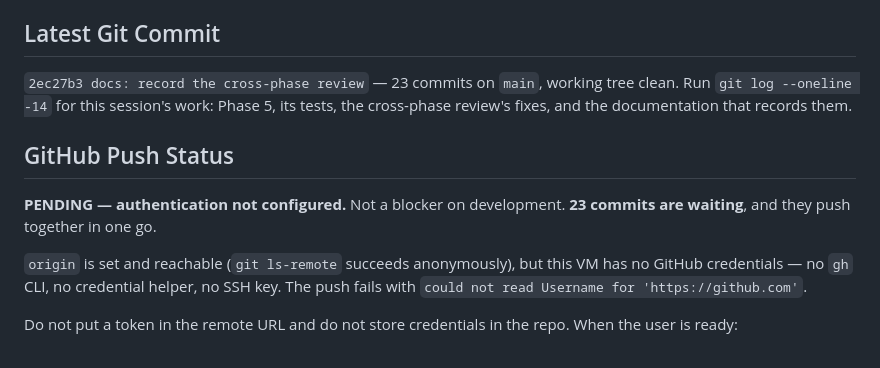
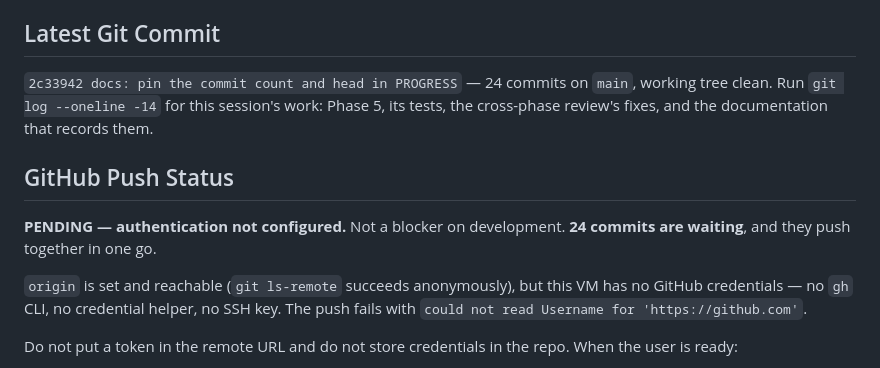
Before and after one commit to manojastro/helpdesk-anywhere-claude-Linux, a Markdown page: PROGRESS.md, the part around the change. GitHub-like rendering.

Commit message:
docs: correct the head reference to include its own commit
Co-Authored-By: Claude Opus 5 <noreply@anthropic.com>
Claude-Session: https://claude.ai/code/session_014xff34G2J42zH4Zb2PkG5H

```diff
--- a/PROGRESS.md
+++ b/PROGRESS.md
@@ -221,14 +221,14 @@ elevated service and the desktop helper are one binary with three entry points
 
 ## Latest Git Commit
 
-`2ec27b3 docs: record the cross-phase review` — 23 commits on `main`, working
+`2c33942 docs: pin the commit count and head in PROGRESS` — 24 commits on `main`, working
 tree clean. Run `git log --oneline -14` for this session's work: Phase 5, its
 tests, the cross-phase review's fixes, and the documentation that records them.
 
 ## GitHub Push Status
 
 **PENDING — authentication not configured.** Not a blocker on development.
-**23 commits are waiting**, and they push together in one go.
+**24 commits are waiting**, and they push together in one go.
 
 `origin` is set and reachable (`git ls-remote` succeeds anonymously), but this VM
 has no GitHub credentials — no `gh` CLI, no credential helper, no SSH key. The
```
